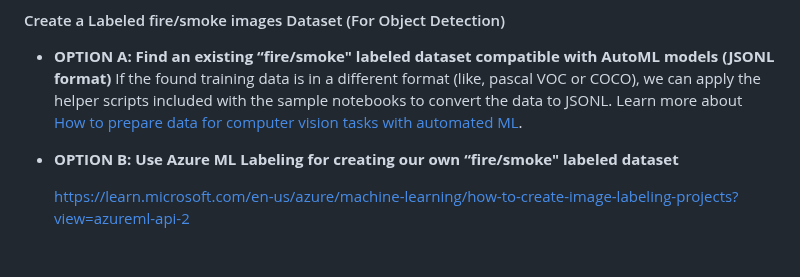
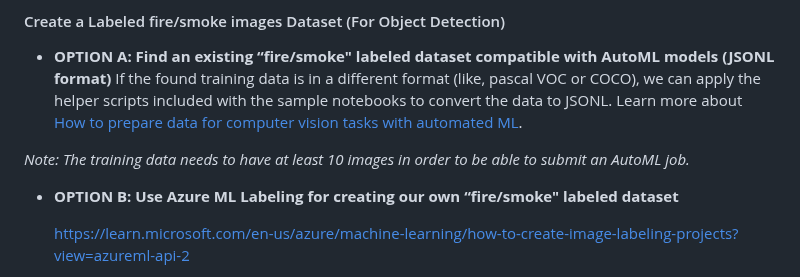
Before and after one commit to CESARDELATORRE/wildfire-app-solution-accelerator, a Markdown page: README.md, the part around the change. GitHub-like rendering; blank space fills up the shorter version.

```diff
--- a/README.md
+++ b/README.md
@@ -84,6 +84,8 @@ https://fireecology.springeropen.com/articles/10.1186/s42408-022-00165-0
 
 - **OPTION A: Find an existing “fire/smoke" labeled dataset compatible with AutoML models (JSONL format)**
 If the found training data is in a different format (like, pascal VOC or COCO), we can apply the helper scripts included with the sample notebooks to convert the data to JSONL. Learn more about [How to prepare data for computer vision tasks with automated ML](https://learn.microsoft.com/en-us/azure/machine-learning/how-to-prepare-datasets-for-automl-images?view=azureml-api-2).
+
+*Note: The training data needs to have at least 10 images in order to be able to submit an AutoML job.*
 
 - **OPTION B: Use Azure ML Labeling for creating our own “fire/smoke" labeled dataset**
 
```
